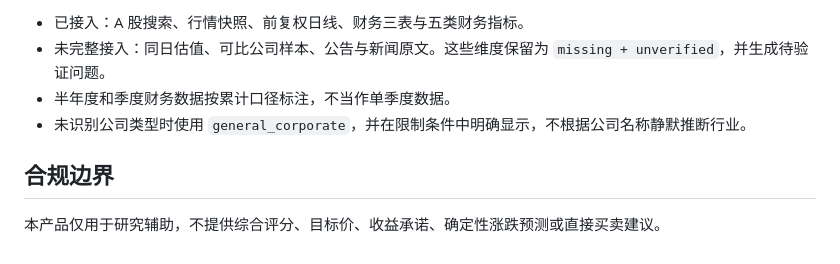
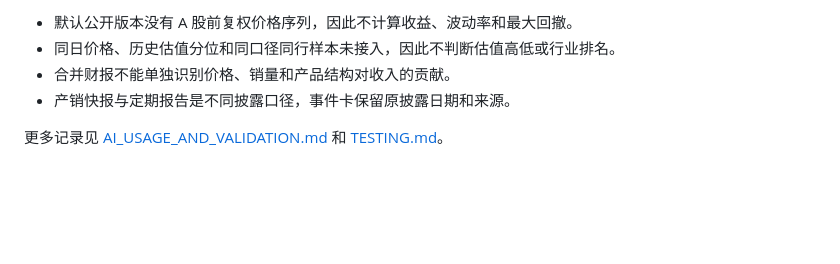
Before and after one commit to hwerhfhwf/stock-evidence-lab, a Markdown page: README.md, the part around the change printed below. Drawn GitHub-style; blank space fills up the shorter version.

```diff
--- a/README.md
+++ b/README.md
@@ -44,9 +65,7 @@ npm run serve
 
-- 已接入：A 股搜索、行情快照、前复权日线、财务三表与五类财务指标。
-- 未完整接入：同日估值、可比公司样本、公告与新闻原文。这些维度保留为 `missing + unverified`，并生成待验证问题。
-- 半年度和季度财务数据按累计口径标注，不当作单季度数据。
-- 未识别公司类型时使用 `general_corporate`，并在限制条件中明确显示，不根据公司名称静默推断行业。
+- 默认公开版本没有 A 股前复权价格序列，因此不计算收益、波动率和最大回撤。
+- 同日价格、历史估值分位和同口径同行样本未接入，因此不判断估值高低或行业排名。
+- 合并财报不能单独识别价格、销量和产品结构对收入的贡献。
+- 产销快报与定期报告是不同披露口径，事件卡保留原披露日期和来源。
 
-## 合规边界
-
-本产品仅用于研究辅助，不提供综合评分、目标价、收益承诺、确定性涨跌预测或直接买卖建议。
+更多记录见 [AI_USAGE_AND_VALIDATION.md](AI_USAGE_AND_VALIDATION.md) 和 [TESTING.md](TESTING.md)。
```
Also changed, not shown: other parts of README.md (+46 -25 lines), AI_USAGE_AND_VALIDATION.md (+20 -25 lines), TESTING.md (+41 -11 lines), docs/finscope-desktop.png (added).
